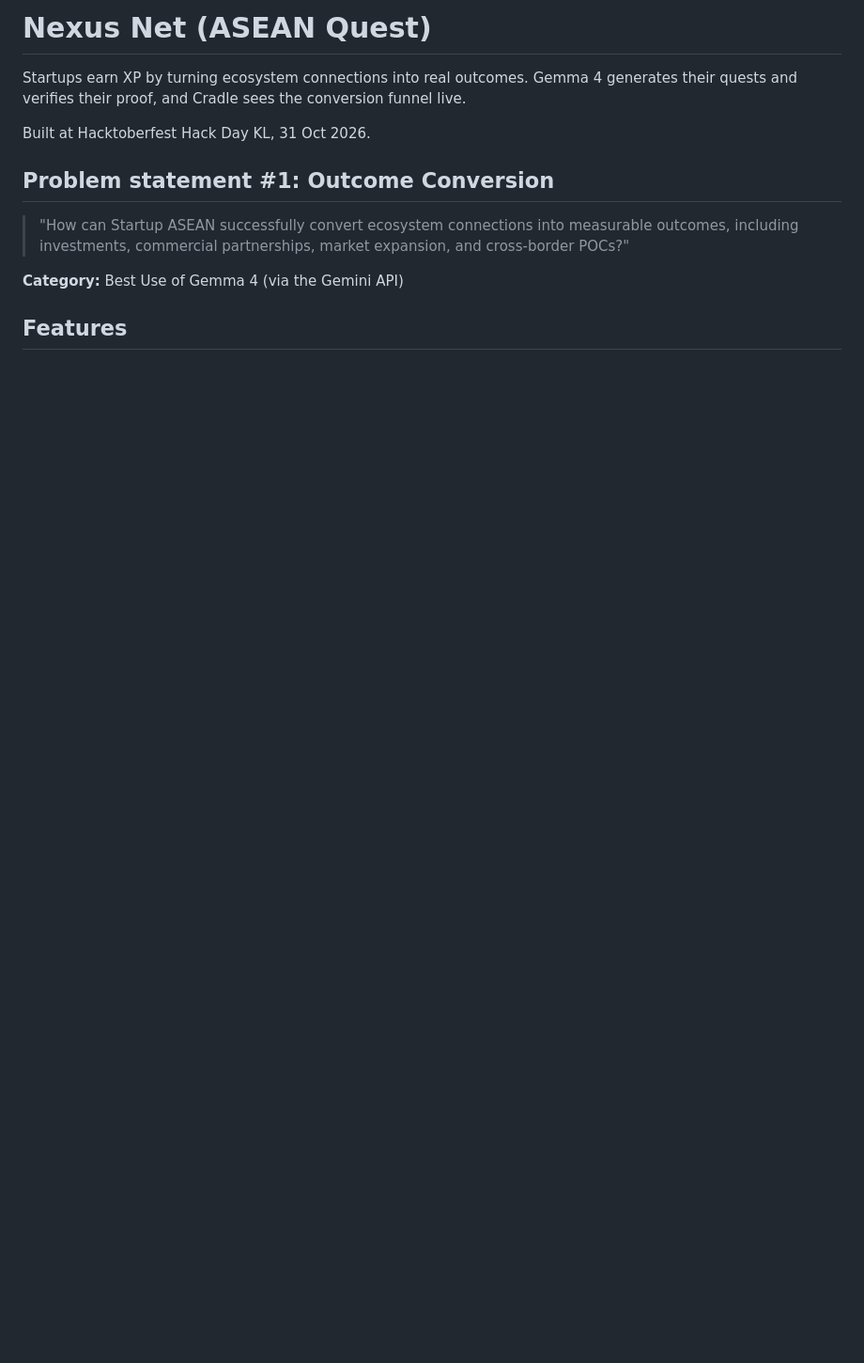
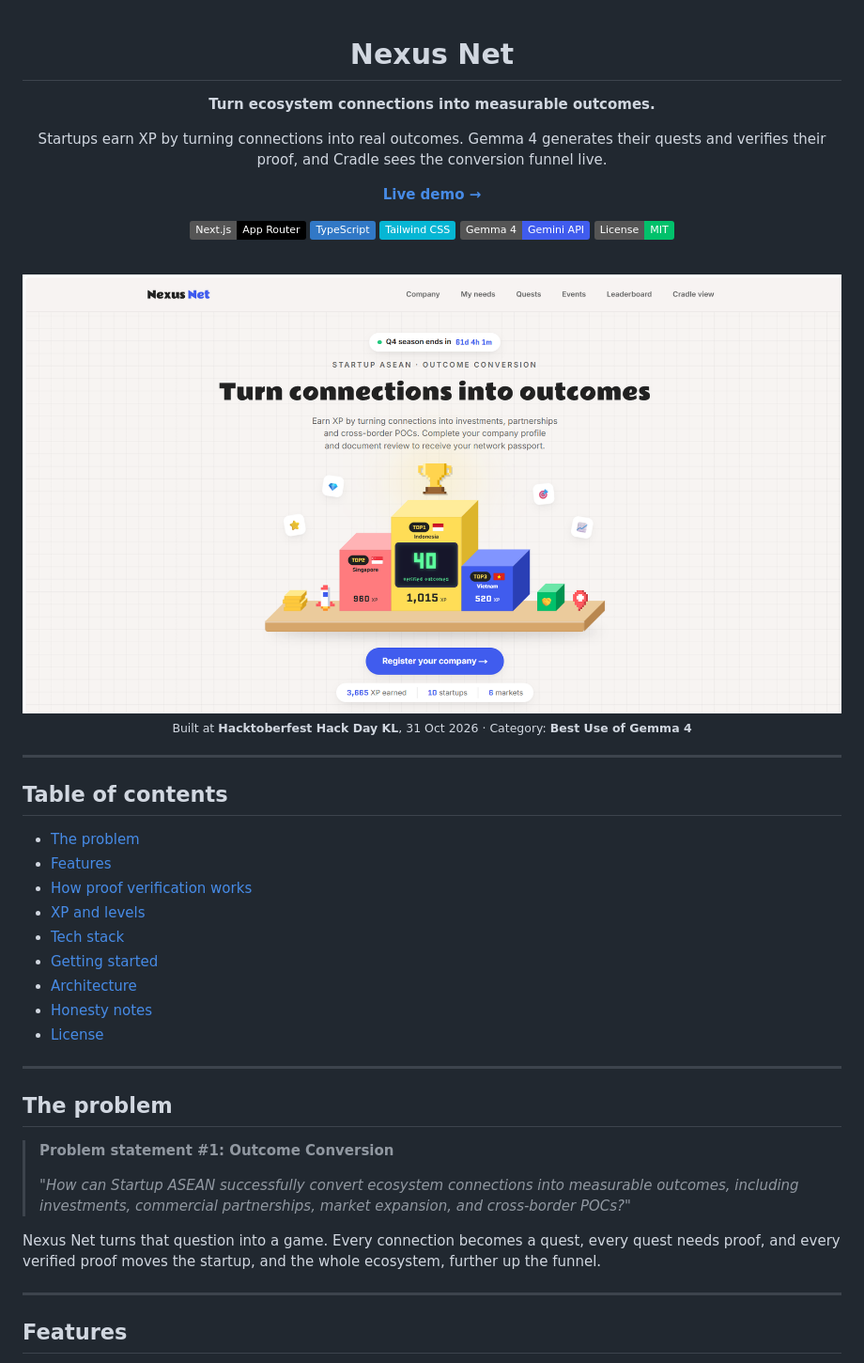
Before and after one commit to Thilak7c/nexus-net, a Markdown page: README.md, the part around one of its changes. Shown at 94% size. Rendered like a GitHub page; pictures changed too: docs/screenshot.png (added); badges without logos; blank space fills up the shorter version.

Commit message:
docs: redesign README with screenshot and live demo link

```diff
--- a/README.md
+++ b/README.md
@@ -1,14 +1,54 @@
-# Nexus Net (ASEAN Quest)
+<div align="center">
 
-Startups earn XP by turning ecosystem connections into real outcomes. Gemma 4 generates their quests and verifies their proof, and Cradle sees the conversion funnel live.
+# Nexus Net
 
-Built at Hacktoberfest Hack Day KL, 31 Oct 2026.
+**Turn ecosystem connections into measurable outcomes.**
 
-## Problem statement #1: Outcome Conversion
+Startups earn XP by turning connections into real outcomes. Gemma 4 generates their quests and verifies their proof, and Cradle sees the conversion funnel live.
 
-> "How can Startup ASEAN successfully convert ecosystem connections into measurable outcomes, including investments, commercial partnerships, market expansion, and cross-border POCs?"
+[**Live demo →**](https://nexus-net-iota.vercel.app/)
 
-**Category:** Best Use of Gemma 4 (via the Gemini API)
+![Next.js](https://img.shields.io/badge/Next.js-App_Router-000000?logo=nextdotjs&logoColor=white)
+![TypeScript](https://img.shields.io/badge/TypeScript-3178C6?logo=typescript&logoColor=white)
+![Tailwind CSS](https://img.shields.io/badge/Tailwind_CSS-06B6D4?logo=tailwindcss&logoColor=white)
+![Gemma 4](https://img.shields.io/badge/Gemma_4-Gemini_API-405CEE?logo=google&logoColor=white)
+![License: MIT](https://img.shields.io/badge/License-MIT-01C16B)
+
+<br />
+
+<a href="https://nexus-net-iota.vercel.app/">
+  <img src="docs/screenshot.png" alt="Nexus Net home page: podium of top countries by verified outcomes" width="900" />
+</a>
+
+<sub>Built at <b>Hacktoberfest Hack Day KL</b>, 31 Oct 2026 · Category: <b>Best Use of Gemma 4</b></sub>
+
+</div>
+
+---
+
+## Table of contents
+
+- [The problem](#the-problem)
+- [Features](#features)
+- [How proof verification works](#how-proof-verification-works)
+- [XP and levels](#xp-and-levels)
+- [Tech stack](#tech-stack)
+- [Getting started](#getting-started)
+- [Architecture](#architecture)
+- [Honesty notes](#honesty-notes)
+- [License](#license)
+
+---
+
+## The problem
+
+> **Problem statement #1: Outcome Conversion**
+>
+> *"How can Startup ASEAN successfully convert ecosystem connections into measurable outcomes, including investments, commercial partnerships, market expansion, and cross-border POCs?"*
+
+Nexus Net turns that question into a game. Every connection becomes a quest, every quest needs proof, and every verified proof moves the startup, and the whole ecosystem, further up the funnel.
+
+---
 
 ## Features
 
```
Also changed, not shown: other parts of README.md (+92 -28 lines).
